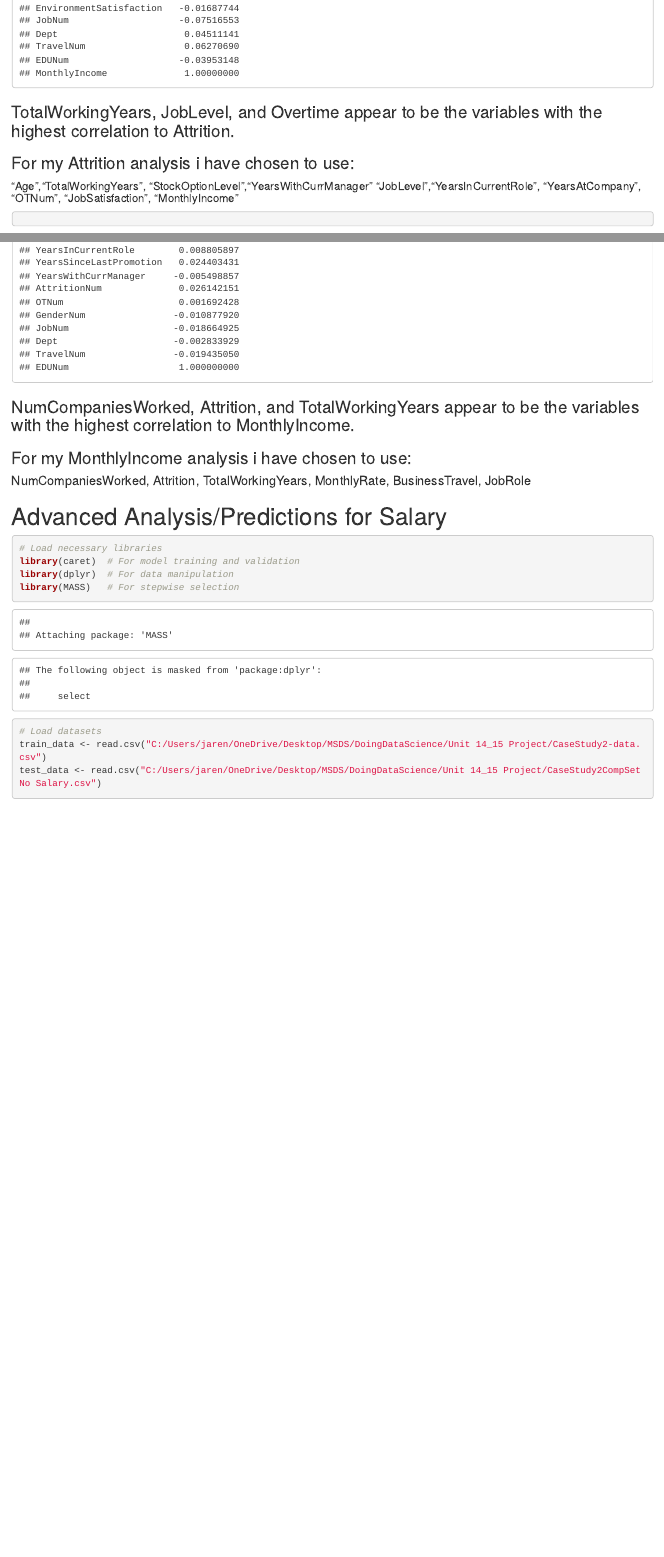
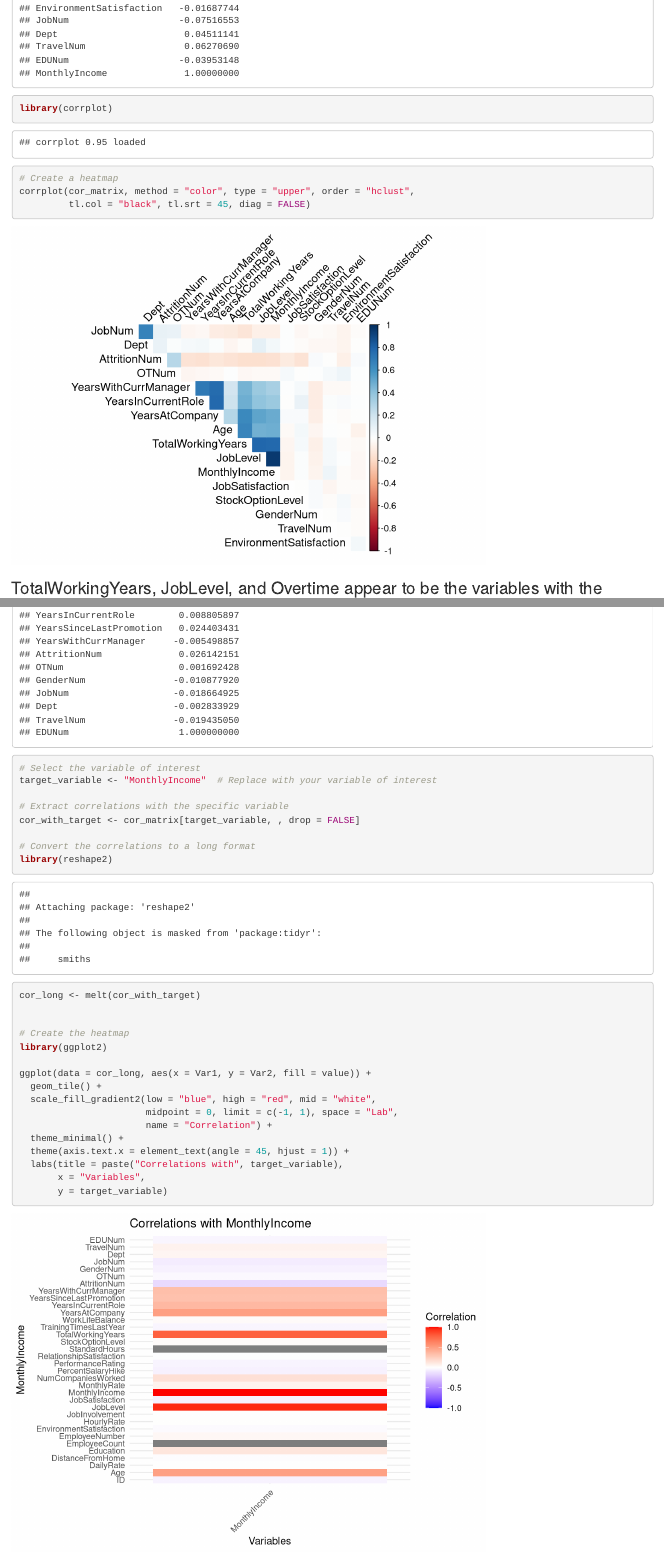
Before and after one commit to jshead/CaseStudy2DDS, an R Markdown document (Case Study 2 Markdown.Rmd): the page in a window 1100 px wide, from 12040 px down, and a second part further down, joined at a grey line. Rendered offline with R 4.5, knitr and Pandoc, with nearby package versions; code that draws random numbers runs with fixed seeds of ours; some code elsewhere in the file could not run offline.

Commit message:
Add files via upload

````diff
--- a/Case Study 2 Markdown.Rmd
+++ b/Case Study 2 Markdown.Rmd
@@ -194,6 +194,12 @@ numeric_vars <- c("AttritionNum", "Age","TotalWorkingYears", "StockOptionLevel",
                   "EnvironmentSatisfaction", "JobNum", "Dept", "TravelNum", "EDUNum", "MonthlyIncome")
 cor_matrix <- cor(df[numeric_vars])
 print(cor_matrix)
+
+library(corrplot)
+
+# Create a heatmap
+corrplot(cor_matrix, method = "color", type = "upper", order = "hclust",
+         tl.col = "black", tl.srt = 45, diag = FALSE)
 ```
 ### TotalWorkingYears, JobLevel, and Overtime appear to be the variables with the highest correlation to Attrition.
 
@@ -333,6 +339,31 @@ numerical_data <- select_if(df, is.numeric)
 
 cor_matrix <- cor(numerical_data)
 print(cor_matrix)
+
+# Select the variable of interest
+target_variable <- "MonthlyIncome"  # Replace with your variable of interest
+
+# Extract correlations with the specific variable
+cor_with_target <- cor_matrix[target_variable, , drop = FALSE]
+
+# Convert the correlations to a long format
+library(reshape2)
+cor_long <- melt(cor_with_target)
+
+
+# Create the heatmap
+library(ggplot2)
+
+ggplot(data = cor_long, aes(x = Var1, y = Var2, fill = value)) +
+  geom_tile() +
+  scale_fill_gradient2(low = "blue", high = "red", mid = "white",
+                       midpoint = 0, limit = c(-1, 1), space = "Lab",
+                       name = "Correlation") +
+  theme_minimal() +
+  theme(axis.text.x = element_text(angle = 45, hjust = 1)) +
+  labs(title = paste("Correlations with", target_variable),
+       x = "Variables",
+       y = target_variable)
 ```
 ### NumCompaniesWorked, Attrition, and TotalWorkingYears appear to be the variables with the highest correlation to MonthlyIncome.
 
````
